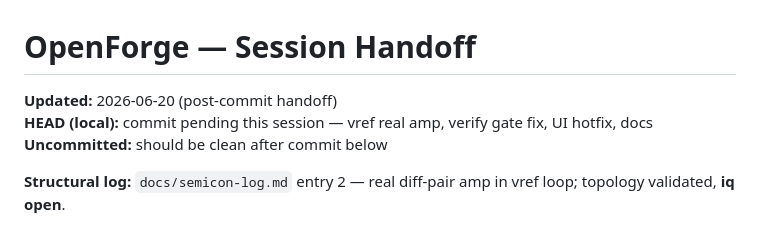
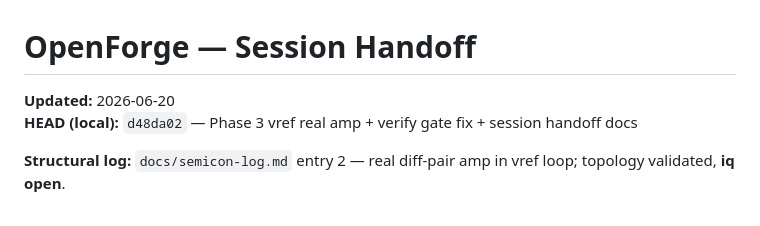
Before and after one commit to Netie-AI/OpenForge, a Markdown page: docs/HANDOFF.md, the part around the change. Rendered like a GitHub page.

Commit message:
docs: set HANDOFF HEAD to d48da02 after session commit.

```diff
--- a/docs/HANDOFF.md
+++ b/docs/HANDOFF.md
@@ -1,8 +1,7 @@
 # OpenForge — Session Handoff
 
-**Updated:** 2026-06-20 (post-commit handoff)
-**HEAD (local):** commit pending this session — vref real amp, verify gate fix, UI hotfix, docs
-**Uncommitted:** should be clean after commit below
+**Updated:** 2026-06-20
+**HEAD (local):** `d48da02` — Phase 3 vref real amp + verify gate fix + session handoff docs
 
 **Structural log:** `docs/semicon-log.md` entry 2 — real diff-pair amp in vref loop; topology validated, **iq open**.
 
```
